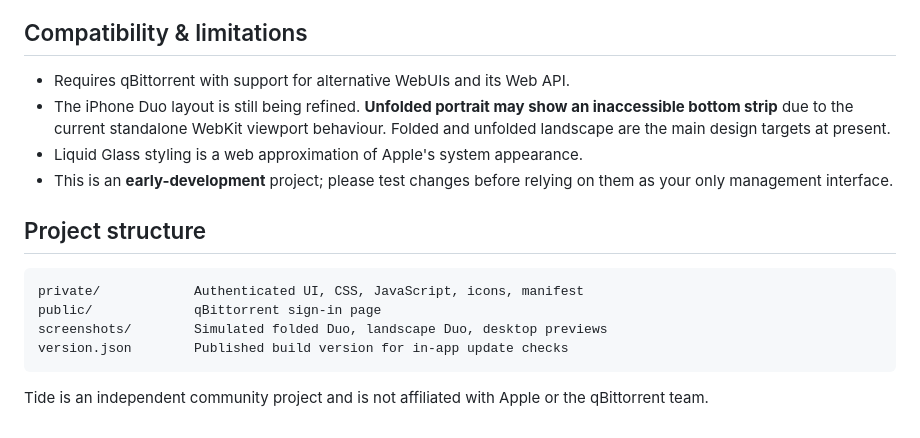
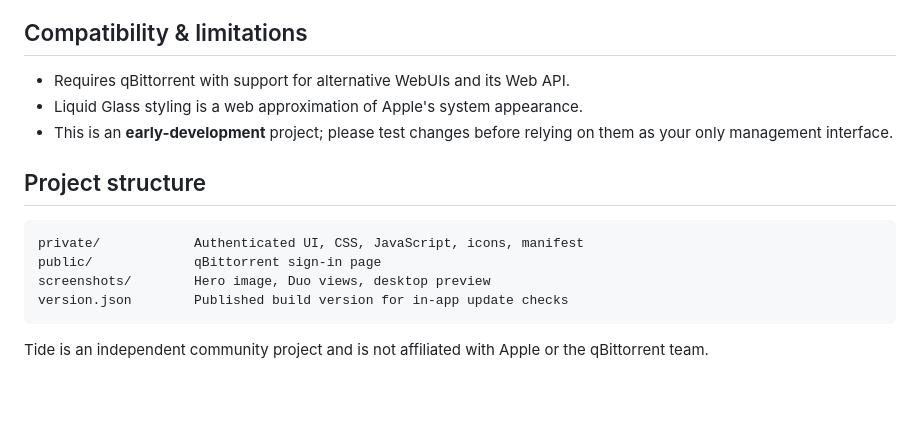
Before and after one commit to Joeljoel/tide, a Markdown page: README.md, the part around one of its changes. GitHub-like rendering; blank space fills up the shorter version.

````diff
--- a/README.md
+++ b/README.md
@@ -79,7 +81,6 @@ Tap **Tide logo → Check updates** to compare the installed version with [`vers
 ## Compatibility & limitations
 
 - Requires qBittorrent with support for alternative WebUIs and its Web API.
-- The iPhone Duo layout is still being refined. **Unfolded portrait may show an inaccessible bottom strip** due to the current standalone WebKit viewport behaviour. Folded and unfolded landscape are the main design targets at present.
 - Liquid Glass styling is a web approximation of Apple's system appearance.
 - This is an **early-development** project; please test changes before relying on them as your only management interface.
 
@@ -88,7 +89,7 @@ Tap **Tide logo → Check updates** to compare the installed version with [`vers
 ```text
 private/            Authenticated UI, CSS, JavaScript, icons, manifest
 public/             qBittorrent sign-in page
-screenshots/        Simulated folded Duo, landscape Duo, desktop previews
+screenshots/        Hero image, Duo views, desktop preview
 version.json        Published build version for in-app update checks
 ```
 
````
Also changed, not shown: other parts of README.md (+6 -4 lines), screenshots/duo-folded.jpg (renamed from screenshots/47930FF2-E120-49CD-87BF-818776272DC2.jpeg), screenshots/duo-unfolded-landscape.jpg (renamed from screenshots/BF49DEBC-7644-488F-A5DE-B12D283A8D42.jpeg), screenshots/tide-iphone-duo.jpg (renamed from screenshots/67FB8936-DA91-4DDB-9DE9-470B3ED91129.jpeg), 2 other files.
